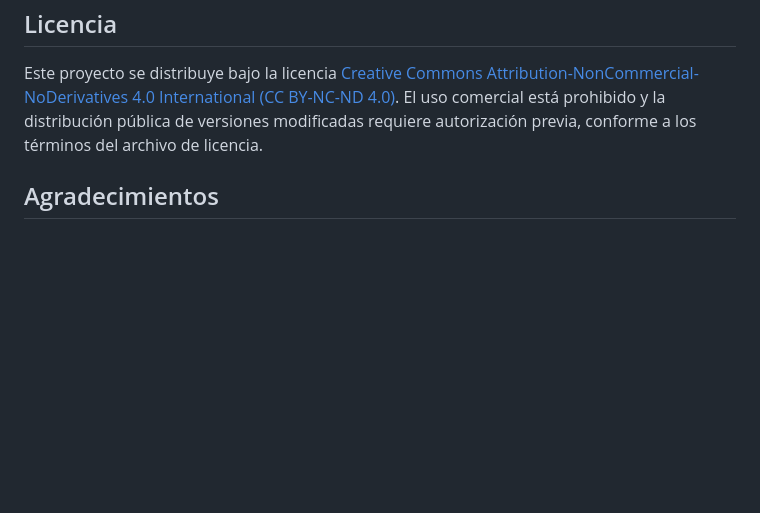
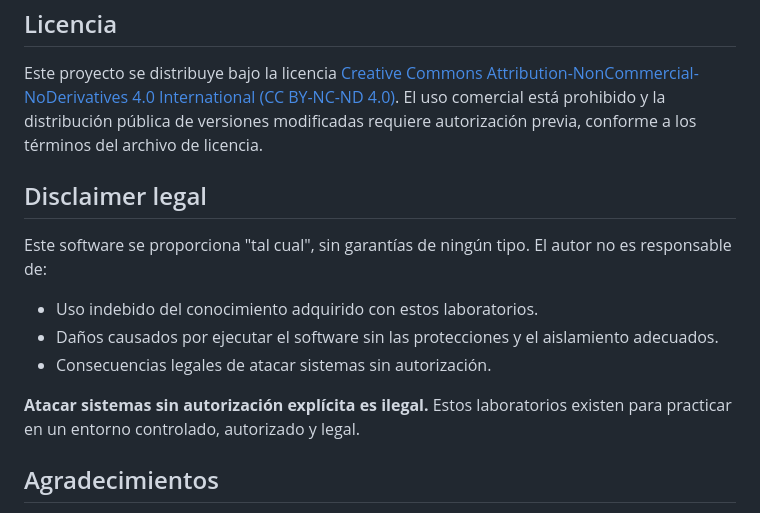
Before and after one commit to Guajilodev/owasp-top-ten-labs, a Markdown page: README.md, the part around the change. GitHub-like rendering; blank space fills up the shorter version.

Commit message:
docs: add legal disclaimer

```diff
--- a/README.md
+++ b/README.md
@@ -88,6 +88,16 @@ Los controles de Docker buscan reducir la exposición del entorno: la aplicació
 
 Este proyecto se distribuye bajo la licencia [Creative Commons Attribution-NonCommercial-NoDerivatives 4.0 International (CC BY-NC-ND 4.0)](LICENSE). El uso comercial está prohibido y la distribución pública de versiones modificadas requiere autorización previa, conforme a los términos del archivo de licencia.
 
+## Disclaimer legal
+
+Este software se proporciona "tal cual", sin garantías de ningún tipo. El autor no es responsable de:
+
+- Uso indebido del conocimiento adquirido con estos laboratorios.
+- Daños causados por ejecutar el software sin las protecciones y el aislamiento adecuados.
+- Consecuencias legales de atacar sistemas sin autorización.
+
+**Atacar sistemas sin autorización explícita es ilegal.** Estos laboratorios existen para practicar en un entorno controlado, autorizado y legal.
+
 ## Agradecimientos
 
 El proyecto fue desarrollado con asistencia de flujo de trabajo y herramientas de [Gentleman Programming](https://github.com/Gentleman-Programming) y [Gentle AI](https://github.com/Gentleman-Programming/gentle-ai). Este reconocimiento se limita a dicha asistencia y no implica patrocinio, respaldo, afiliación ni propiedad del proyecto por parte de dichas organizaciones.
```
